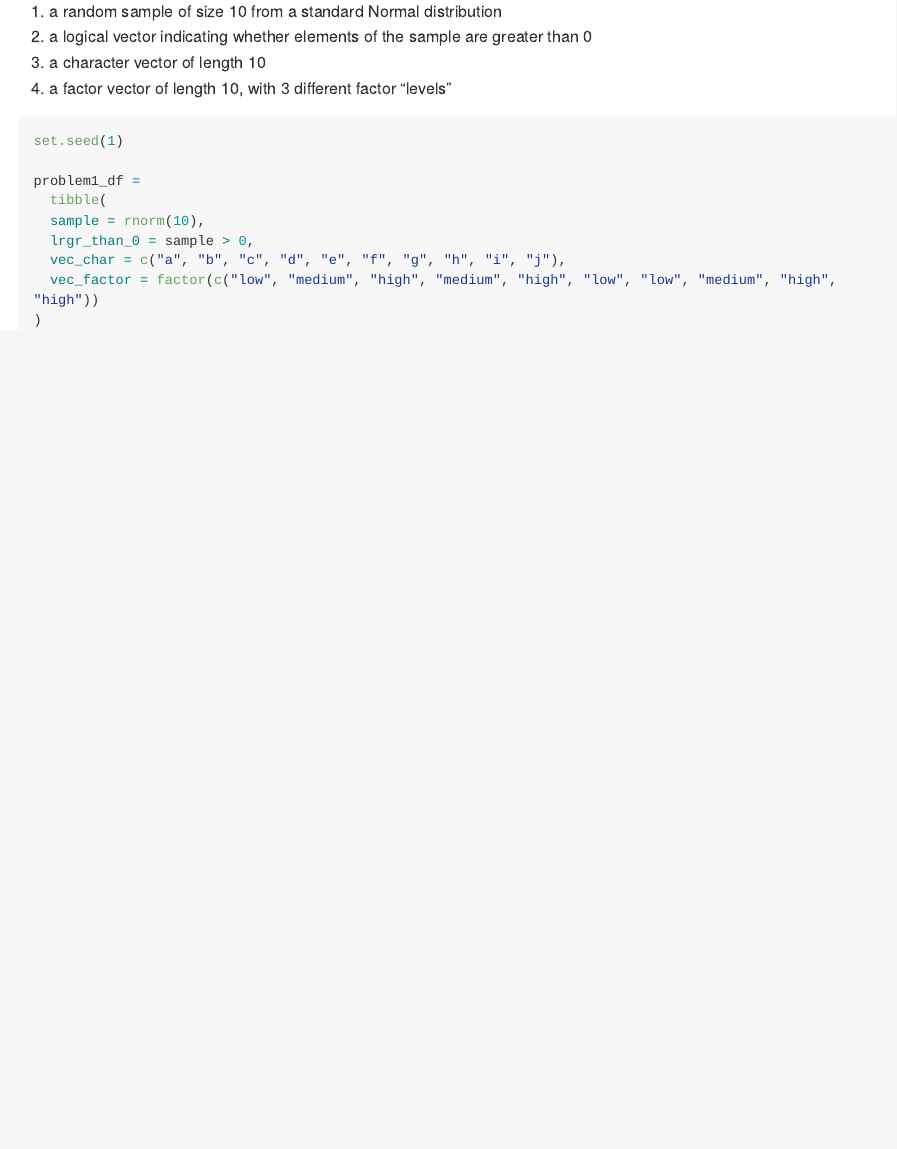
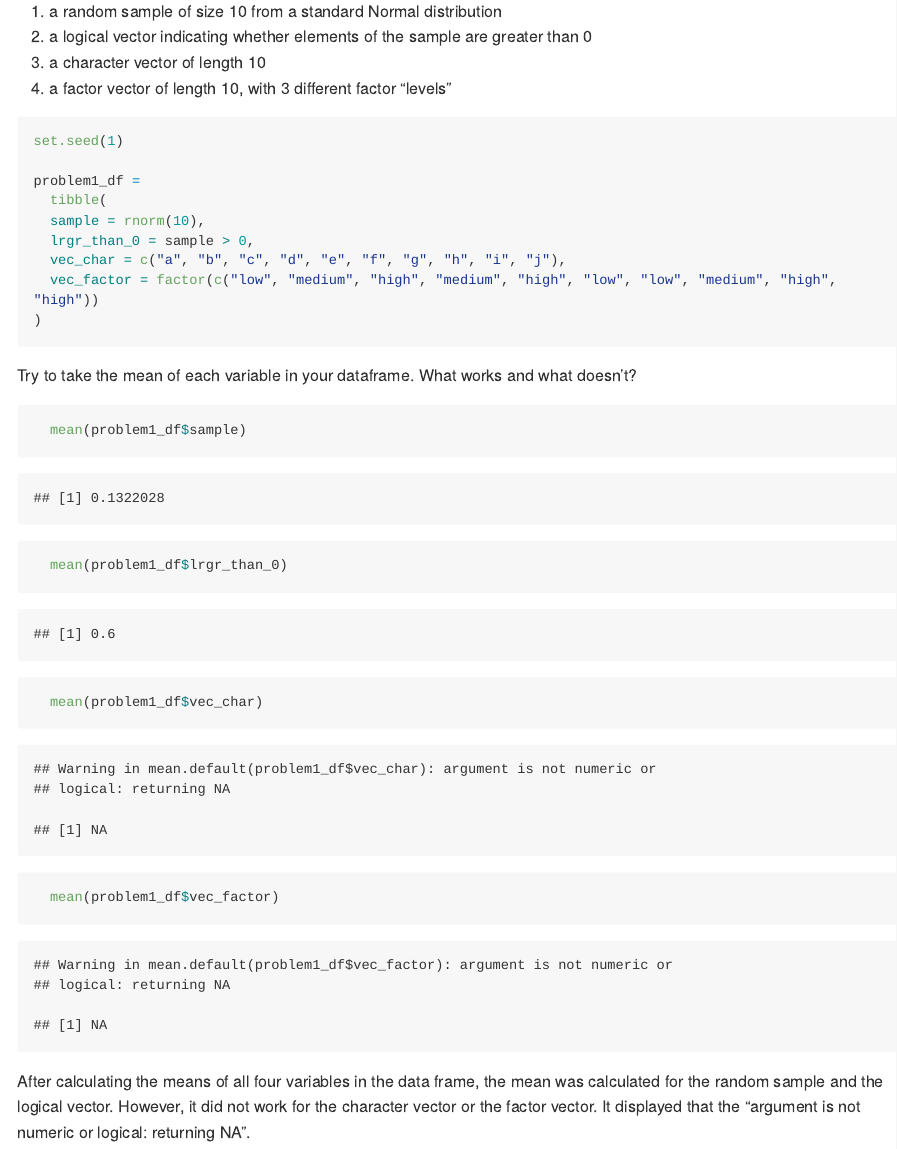
Before and after one commit to philipkim1/p8105_hw1_pk2711, an R Markdown document (Hw1_rmd.rmd): the page in a window 1100 px wide, from 600 px down. Rendered offline with R 4.5, knitr and Pandoc, with nearby package versions; both versions are drawn in the output format of the newer one; long lines of code are wrapped.

Commit message:
problem 1 with mean

````diff
--- a/Hw1_rmd.rmd
+++ b/Hw1_rmd.rmd
@@ -2,7 +2,7 @@
 title: "Homework 1"
 author: "Philip Kim"
 date: "9/22/2021"
-output: html_document
+output: github_document
 ---
 
 ```{r}
@@ -30,3 +30,14 @@ problem1_df =
   vec_factor = factor(c("low", "medium", "high", "medium", "high", "low", "low", "medium", "high", "high"))
 )
 ```
+
+Try to take the mean of each variable in your dataframe. What works and what doesn’t?
+
+```{r}
+  mean(problem1_df$sample)
+  mean(problem1_df$lrgr_than_0)
+  mean(problem1_df$vec_char)
+  mean(problem1_df$vec_factor)
+```
+
+After calculating the means of all four variables in the data frame, the mean was calculated for the random sample and the logical vector. However, it did not work for the character vector or the factor vector. It displayed that the "argument is not numeric or logical: returning NA".
````
Also changed, not shown: Hw1_rmd.html (deleted), Hw1_rmd.md (added).
